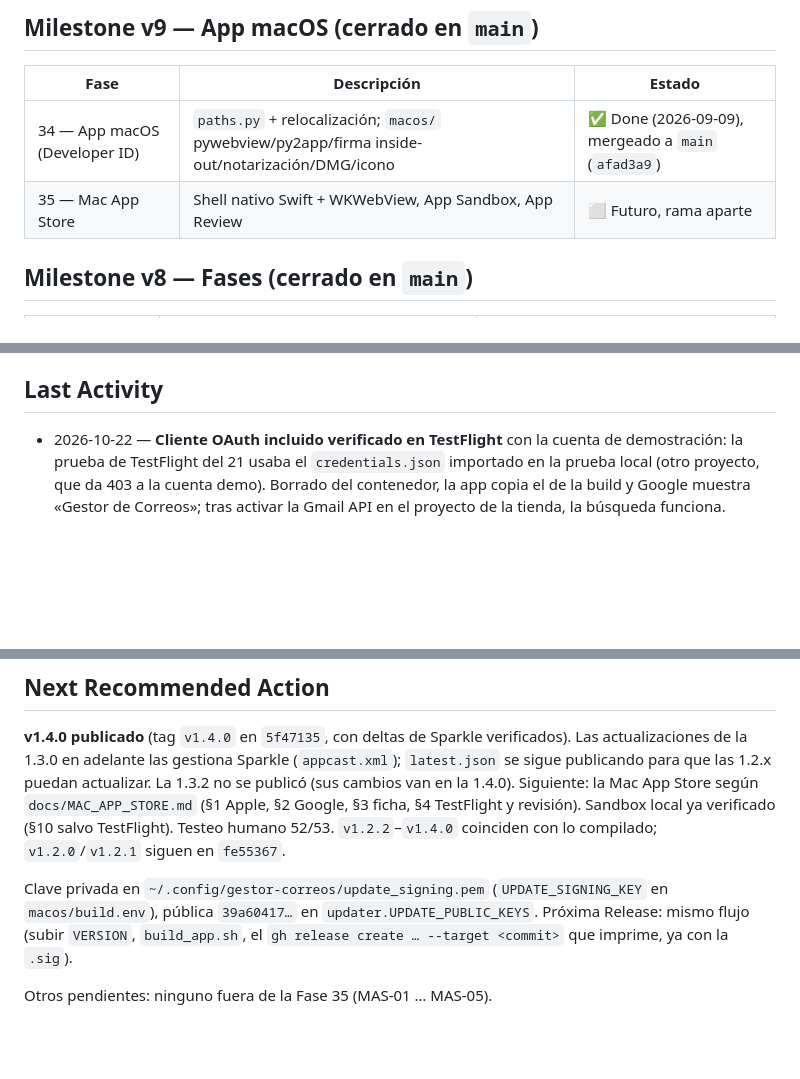
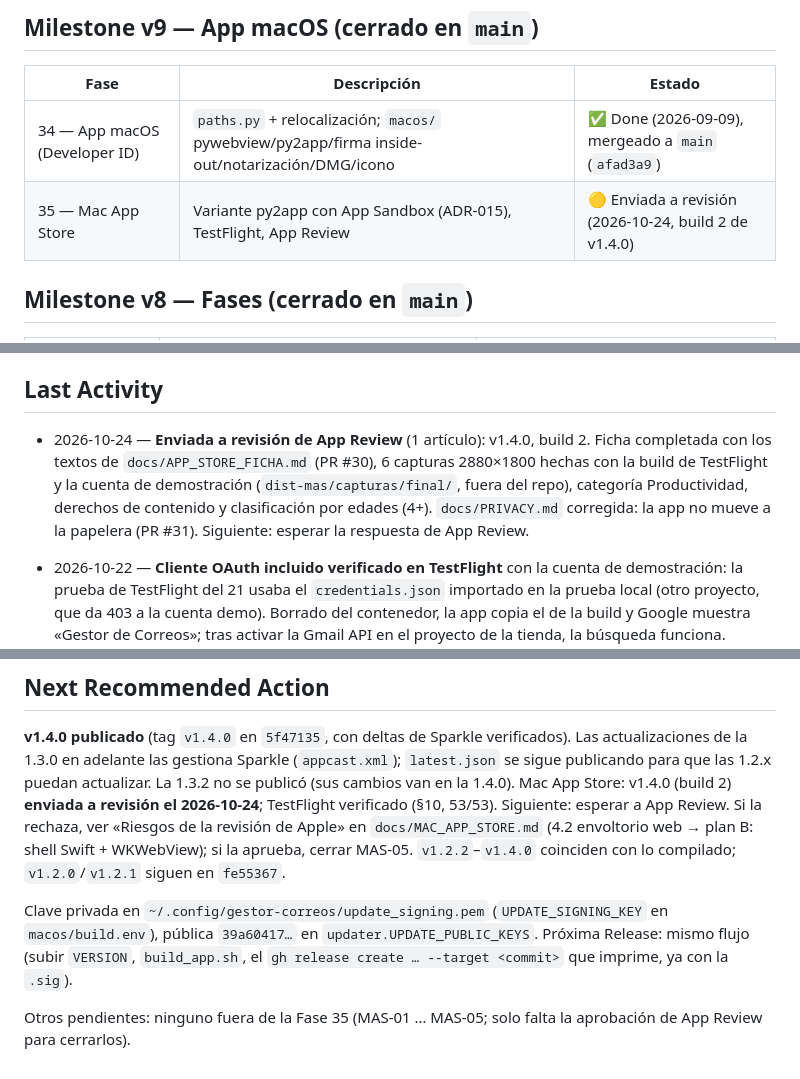
Before and after one commit to edfrutos/gestor-correos-gmail, a Markdown page: .planning/STATE.md, 3 parts joined by grey strips. Rendered like a GitHub page; blank space fills up the shorter version.

Commit message:
docs(state): Mac App Store enviada a revisión (v1.4.0, build 2)
Co-Authored-By: Claude Opus 5.5 <noreply@anthropic.com>

```diff
--- a/.planning/STATE.md
+++ b/.planning/STATE.md
@@ -75,7 +75,7 @@ v9 (app macOS) mergeada a `main` (`afad3a9`), con icono propio (`1c275b7`).
 | Fase | Descripción | Estado |
 |------|-------------|--------|
 | 34 — App macOS (Developer ID) | `paths.py` + relocalización; `macos/` pywebview/py2app/firma inside-out/notarización/DMG/icono | ✅ Done (2026-09-09), mergeado a `main` (`afad3a9`) |
-| 35 — Mac App Store | Shell nativo Swift + WKWebView, App Sandbox, App Review | ⬜ Futuro, rama aparte |
+| 35 — Mac App Store | Variante py2app con App Sandbox (ADR-015), TestFlight, App Review | 🟡 Enviada a revisión (2026-10-24, build 2 de v1.4.0) |
 
 ## Milestone v8 — Fases (cerrado en `main`)
 
@@ -122,6 +122,13 @@ Ninguno abierto. La Fase 31 (2026-09-08) saneó los 3 tests que fallaban por
 
 ## Last Activity
 
+- 2026-10-24 — **Enviada a revisión de App Review** (1 artículo): v1.4.0,
+  build 2. Ficha completada con los textos de `docs/APP_STORE_FICHA.md` (PR
+  #30), 6 capturas 2880×1800 hechas con la build de TestFlight y la cuenta de
+  demostración (`dist-mas/capturas/final/`, fuera del repo), categoría
+  Productividad, derechos de contenido y clasificación por edades (4+).
+  `docs/PRIVACY.md` corregida: la app no mueve a la papelera (PR #31).
+  Siguiente: esperar la respuesta de App Review.
 - 2026-10-22 — **Cliente OAuth incluido verificado en TestFlight** con la cuenta
   de demostración: la prueba de TestFlight del 21 usaba el `credentials.json`
   importado en la prueba local (otro proyecto, que da 403 a la cuenta demo).
@@ -333,9 +340,10 @@ Ninguno abierto. La Fase 31 (2026-09-08) saneó los 3 tests que fallaban por
 verificados). Las actualizaciones de la 1.3.0 en adelante las gestiona Sparkle
 (`appcast.xml`); `latest.json` se sigue publicando para que las 1.2.x puedan
 actualizar. La 1.3.2 no se publicó (sus cambios van en la 1.4.0).
-Siguiente: la Mac App Store según `docs/MAC_APP_STORE.md` (§1 Apple, §2 Google,
-§3 ficha, §4 TestFlight y revisión). Sandbox local ya verificado (§10 salvo
-TestFlight). Testeo humano 52/53.
+Mac App Store: v1.4.0 (build 2) **enviada a revisión el 2026-10-24**; TestFlight
+verificado (§10, 53/53). Siguiente: esperar a App Review. Si la rechaza, ver
+«Riesgos de la revisión de Apple» en `docs/MAC_APP_STORE.md` (4.2 envoltorio
+web → plan B: shell Swift + WKWebView); si la aprueba, cerrar MAS-05.
 `v1.2.2`–`v1.4.0` coinciden con lo compilado; `v1.2.0`/`v1.2.1` siguen en
 `fe55367`.
 
@@ -345,4 +353,5 @@ Clave privada en
 Próxima Release: mismo flujo (subir `VERSION`, `build_app.sh`, el
 `gh release create … --target <commit>` que imprime, ya con la `.sig`).
 
-Otros pendientes: ninguno fuera de la Fase 35 (MAS-01 … MAS-05).
+Otros pendientes: ninguno fuera de la Fase 35 (MAS-01 … MAS-05; solo falta
+la aprobación de App Review para cerrarlos).
```
